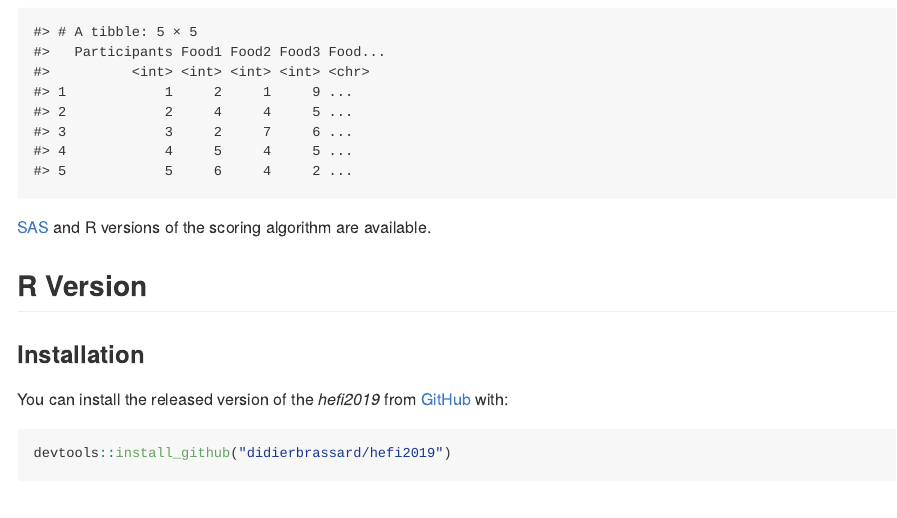
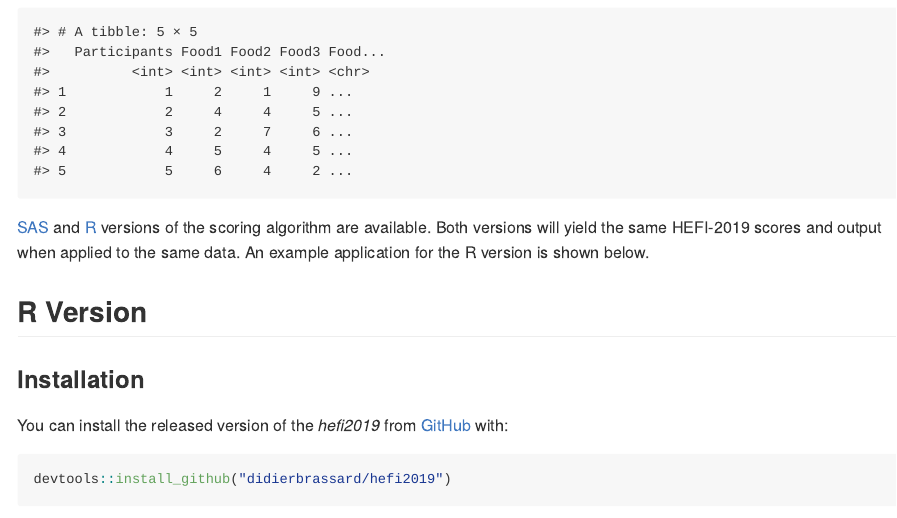
Before and after one commit to didierbrassard/hefi2019, an R Markdown document (README.Rmd): the page in a window 1100 px wide, from 740 px down. Rendered offline with R 4.5, knitr and Pandoc, with nearby package versions; some code elsewhere in the file could not run offline; a font, style sheet, LaTeX package, included part or bibliography that could not be used is replaced or left out.

Commit message:
Update README.Rmd
+ details
+ added link to code

````diff
--- a/README.Rmd
+++ b/README.Rmd
@@ -59,7 +59,7 @@ tidyr::tibble(
 
 ```
 
-[SAS](./SAS/hefi2019.scoring.macro.sas) and R versions of the scoring algorithm are available.
+[SAS](./SAS/hefi2019.scoring.macro.sas) and [R](./R/hefi2019.scoring.macro.R) versions of the scoring algorithm are available. Both versions will yield the same HEFI-2019 scores and output when applied to the same data. An example application for the R version is shown below.
 
 ## R Version
 
````
